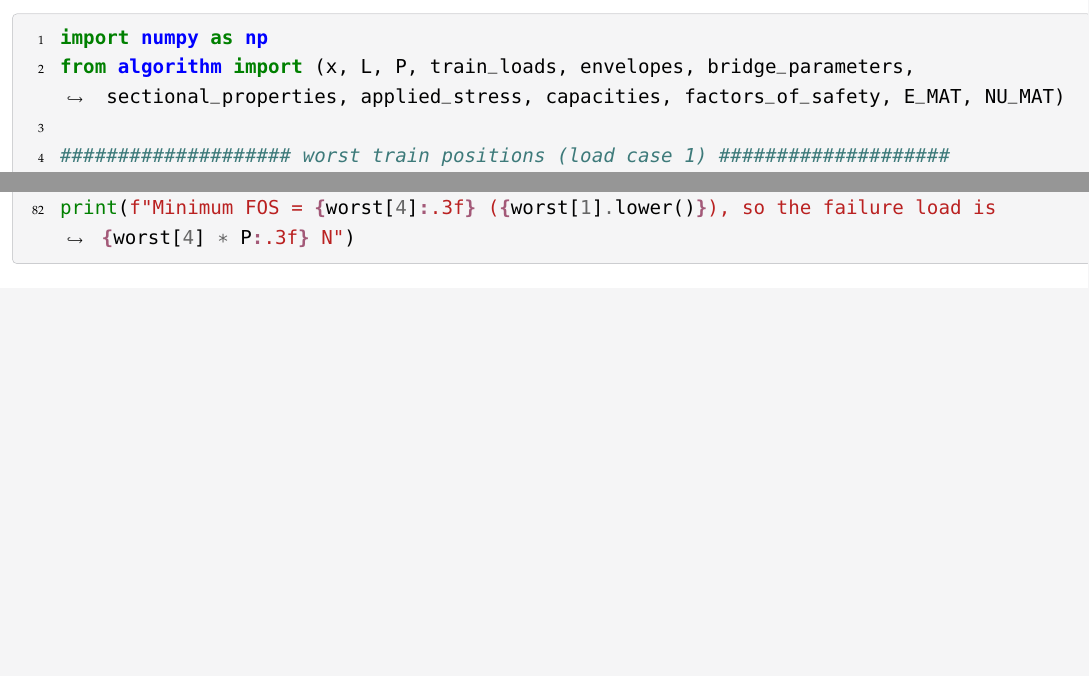
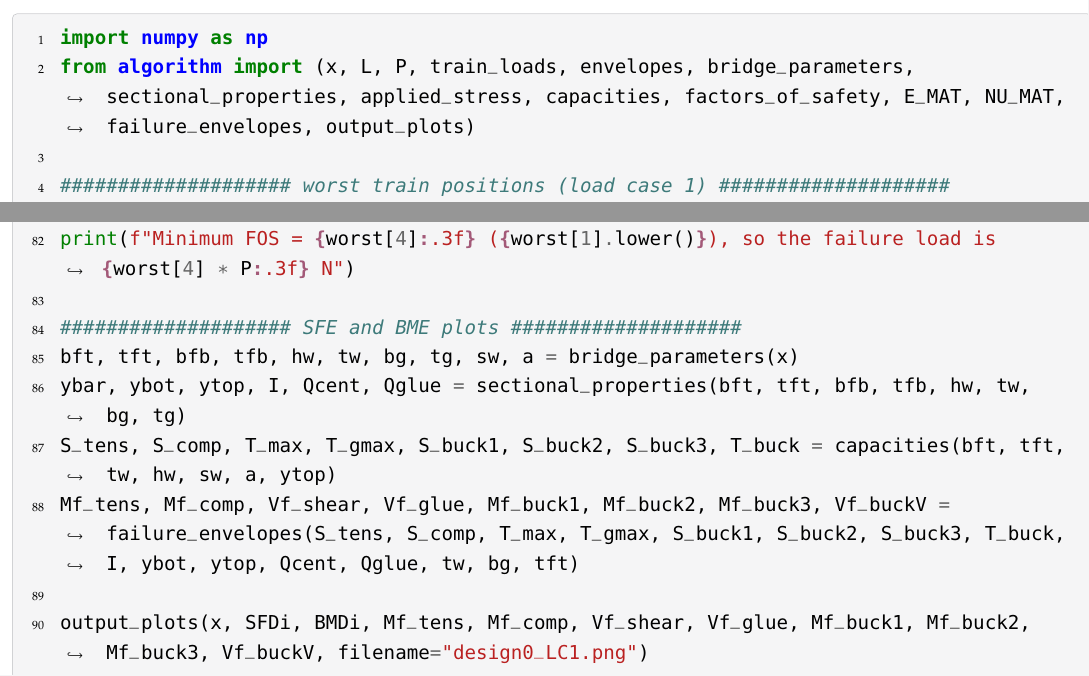
Before and after one commit to Car-XY/CIV-GOATS-Bridge-Sim, a LaTeX document (documents/4-design-calculations/CIV102 Project Team 809 Design Calculations.tex, which reads documents/4-design-calculations/calc.tex): two parts of pages 13 and 15 of 15, joined at a grey line, cut so that both start at the same text, the shorter picture padded with empty space. Compiled offline with pdfLaTeX.

Commit message:
Fix calc.tex to match calc.py

```diff
--- a/documents/4-design-calculations/calc.tex
+++ b/documents/4-design-calculations/calc.tex
@@ -81,4 +81,12 @@ for row in table:
 
 print()
 print(f"Minimum FOS = {worst[4]:.3f} ({worst[1].lower()}), so the failure load is {worst[4] * P:.3f} N")
+
+#################### SFE and BME plots ####################
+bft, tft, bfb, tfb, hw, tw, bg, tg, sw, a = bridge_parameters(x)
+ybar, ybot, ytop, I, Qcent, Qglue = sectional_properties(bft, tft, bfb, tfb, hw, tw, bg, tg)
+S_tens, S_comp, T_max, T_gmax, S_buck1, S_buck2, S_buck3, T_buck = capacities(bft, tft, tw, hw, sw, a, ytop)
+Mf_tens, Mf_comp, Vf_shear, Vf_glue, Mf_buck1, Mf_buck2, Mf_buck3, Vf_buckV = failure_envelopes(S_tens, S_comp, T_max, T_gmax, S_buck1, S_buck2, S_buck3, T_buck, I, ybot, ytop, Qcent, Qglue, tw, bg, tft)
+
+output_plots(x, SFDi, BMDi, Mf_tens, Mf_comp, Vf_shear, Vf_glue, Mf_buck1, Mf_buck2, Mf_buck3, Vf_buckV, filename="design0_LC1.png")
 \end{minted}
```
Also changed, not shown: documents/4-design-calculations/calc.tex (2 more changed lines).
